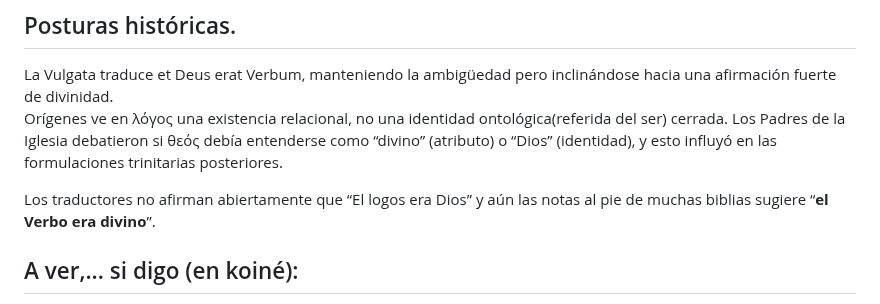
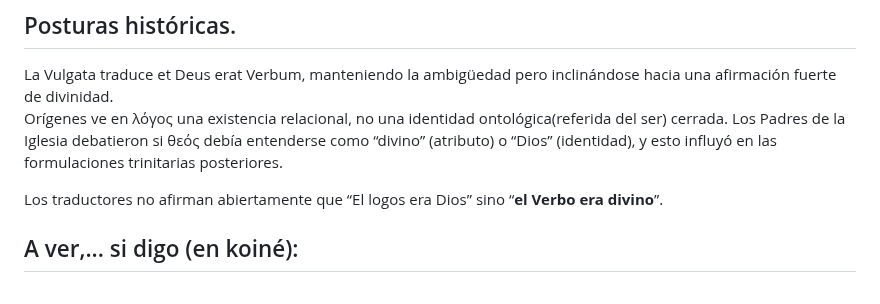
Before and after one commit to LaBibliaTeca/Documentos, a Markdown page: Juan1_1.md, the part around the change. Rendered like a GitHub page.

```diff
--- a/Juan1_1.md
+++ b/Juan1_1.md
@@ -11,7 +11,7 @@ La Vulgata traduce et Deus erat Verbum, manteniendo la ambigüedad pero incliná
 Orígenes ve en λόγος una existencia relacional, no una identidad ontológica(referida del ser) cerrada.
 Los Padres de la Iglesia debatieron si θεός debía entenderse como “divino” (atributo) o “Dios” (identidad), y esto influyó en las formulaciones trinitarias posteriores.
 
-Los  traductores no  afirman abiertamente que “El logos era Dios” y aún las notas al pie de muchas biblias sugiere “**el Verbo era divino**”.
+Los  traductores no  afirman abiertamente que “El logos era Dios” sino “**el Verbo era divino**”.
 
  ## A ver,... si digo (en koiné):
 **Ο Σίλας ἦν Σιλουανός [el] Silas era Silvano**, establezco una identidad .
```
